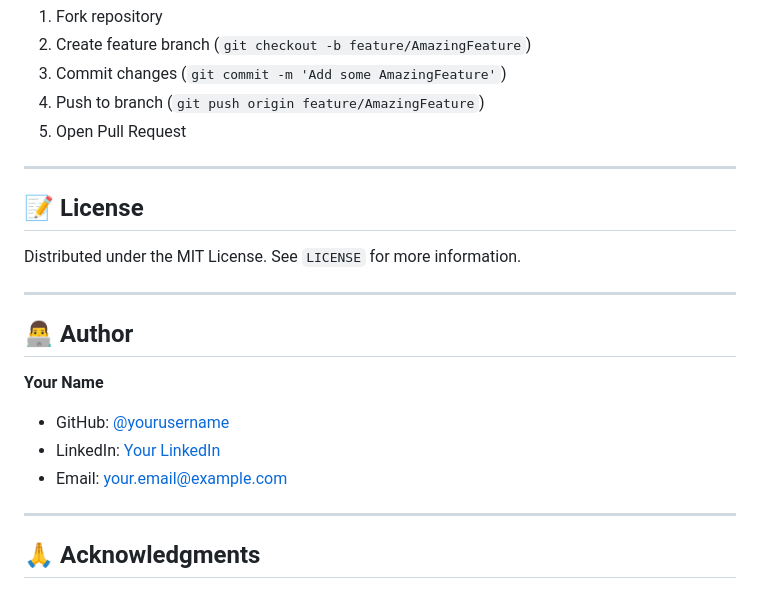
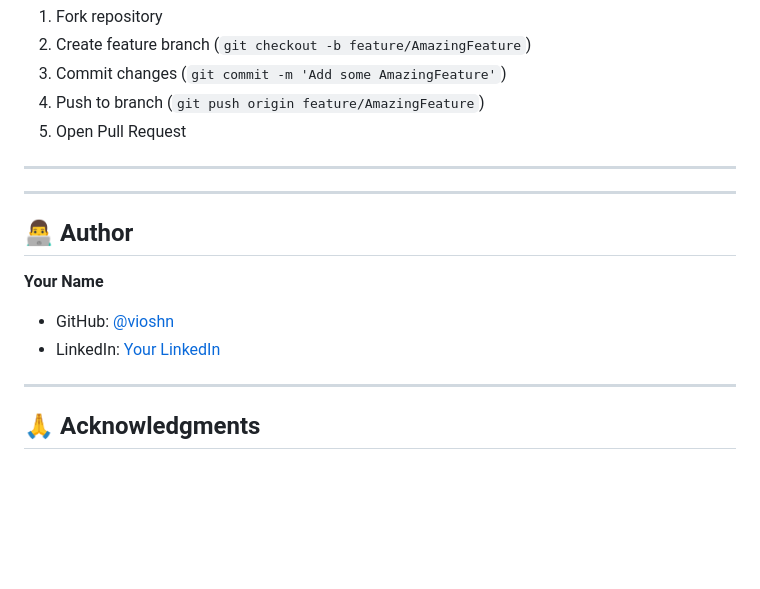
Before and after one commit to Vio-Shn/AnoPus-Anomaly-Detection-Energy-Sector-Stocks-Indonesia, a Markdown page: README.md, the part around one of its changes. Drawn GitHub-style; blank space fills up the shorter version.

Commit message:
update details in README
Updated logo image source and author information in README.

```diff
--- a/README.md
+++ b/README.md
@@ -285,19 +285,13 @@ Kontribusi sangat diterima! Berikut cara contribute:
 5. Open Pull Request
 
 ---
-
-## 📝 License
-
-Distributed under the MIT License. See `LICENSE` for more information.
-
 ---
 
 ## 👨‍💻 Author
 
 **Your Name**
-- GitHub: [@yourusername](https://github.com/yourusername)
-- LinkedIn: [Your LinkedIn](https://linkedin.com/in/yourprofile)
-- Email: your.email@example.com
+- GitHub: [@vioshn](https://github.com/Vio-Shn)
+- LinkedIn: [Your LinkedIn](https://linkedin.com/in/viona-siahaan)
 
 ---
 
```
Also changed, not shown: other parts of README.md (+1 -4 lines).
